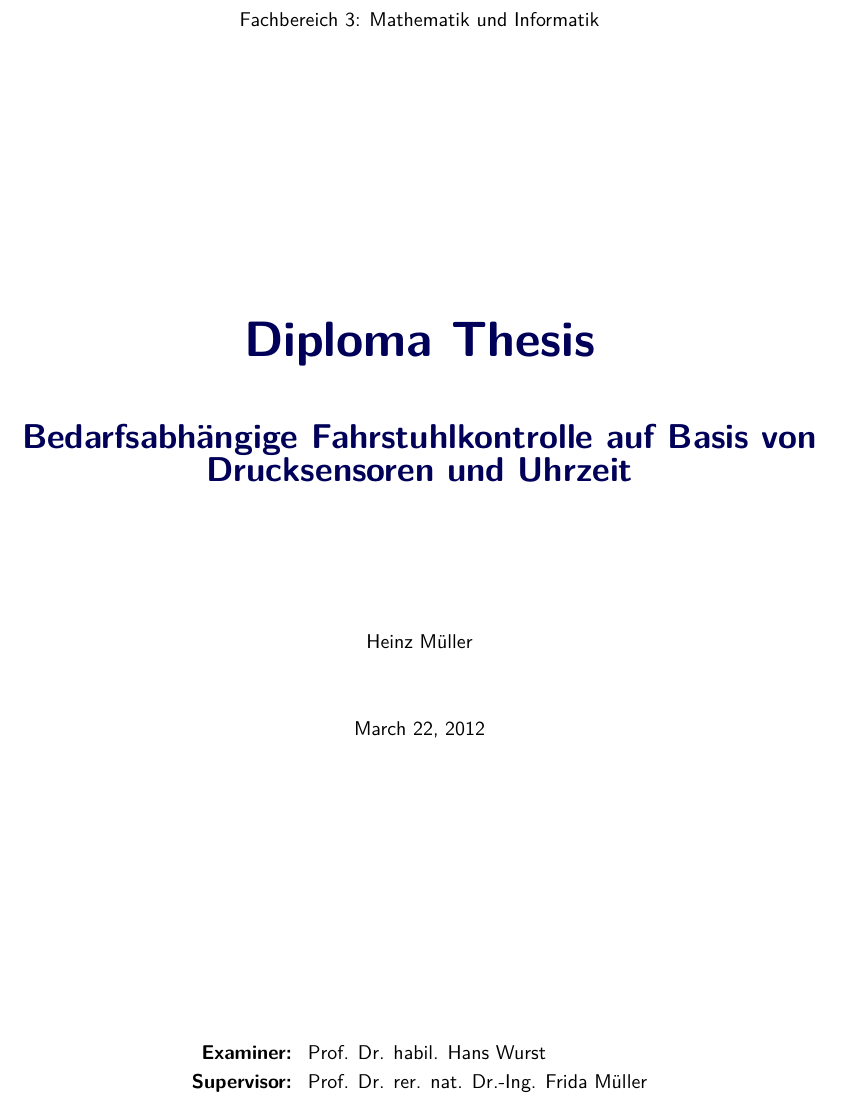
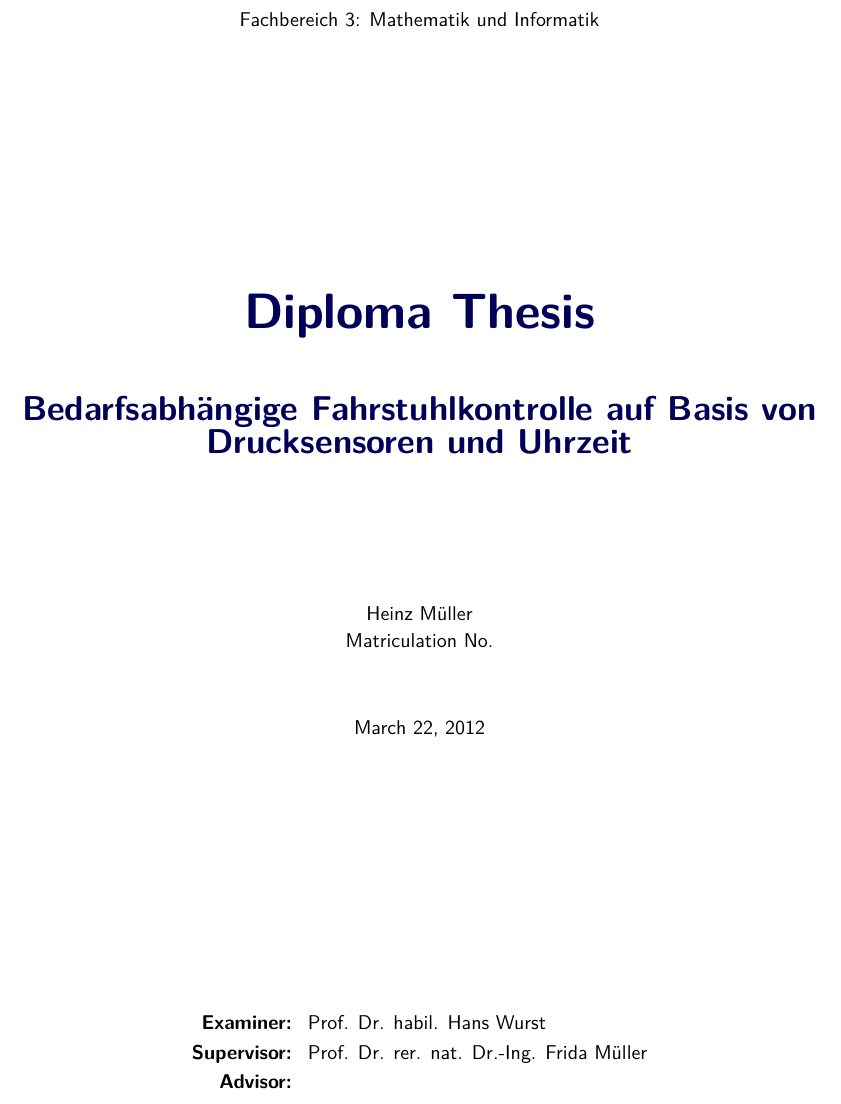
Before and after one commit to dmke/thesis-template, a LaTeX thesis (thesis.tex, which reads abbreviations.de.tex, abbreviations.en.tex, thesis.cls): part of page 1 of 10, cut so that both start at the same text. Compiled offline with XeLaTeX.

Commit message:
adding matriculation number + adivisor

```diff
--- a/abbreviations.de.tex
+++ b/abbreviations.de.tex
@@ -1,6 +1,8 @@
 \def\diplomaname{Diplomarbeit}
-\def\examinername{1. Prüfer}
-\def\supervisorname{2. Prüfer}
+\def\examinername{1. Gutachter}
+\def\supervisorname{2. Gutachter}
+\def\advisorname{Betreuer}
+\def\matriculationname{Matrikel-Nr.}
 \def\contentsname{Inhalt}
 \def\abbreviationsname{Liste der Abkürzungen}
 \def\glossaryname{Glossar}
--- a/abbreviations.en.tex
+++ b/abbreviations.en.tex
@@ -1,6 +1,8 @@
 \def\diplomaname{Diploma Thesis}
 \def\examinername{Examiner}
 \def\supervisorname{Supervisor}
+\def\advisorname{Advisor}
+\def\matriculationname{Matriculation No.}
 \def\contentsname{Contents}
 \def\abbreviationsname{List of Abbreviations}
 \def\glossaryname{Glossary}
--- a/thesis.cls
+++ b/thesis.cls
@@ -128,6 +128,9 @@
 \def\authoremail#1{\gdef\@authoremail{#1}}
 \def\@authoremail{}
 
+\def\matriclationnumber#1{\gdef\@matriclationnumber{#1}}
+\def\@matriclationnumber{}
+
 \def\institute#1{\gdef\@institute{#1}}
 \def\@institute{}
 
@@ -139,6 +142,9 @@
 
 \def\supervisor#1{\gdef\@supervisor{#1}}
 \def\@supervisor{}
+
+\def\advisor#1{\gdef\@advisor{#1}}
+\def\@advisor{}
 
 
 % adjust some lengths
@@ -566,12 +572,14 @@
     \def\arraystretch{1.1}%
     \setlength\tabcolsep{4pt}%
     \def\and{$\qquad$}
-    \@author \\[3em]
+    \@author \\
+    \matriculationname \@matriclationnumber \\[3em]
     \strut\@date\par%
     \vfill%
     \begin{tabular}{rl}
       \textbf{\examinername:} & \@examiner \\
-      \textbf{\supervisorname:} & \@supervisor
+      \textbf{\supervisorname:} & \@supervisor \\
+      \textbf{\advisorname:} & \@advisor
     \end{tabular}
   \end{center}
   \def\and{, }
```
